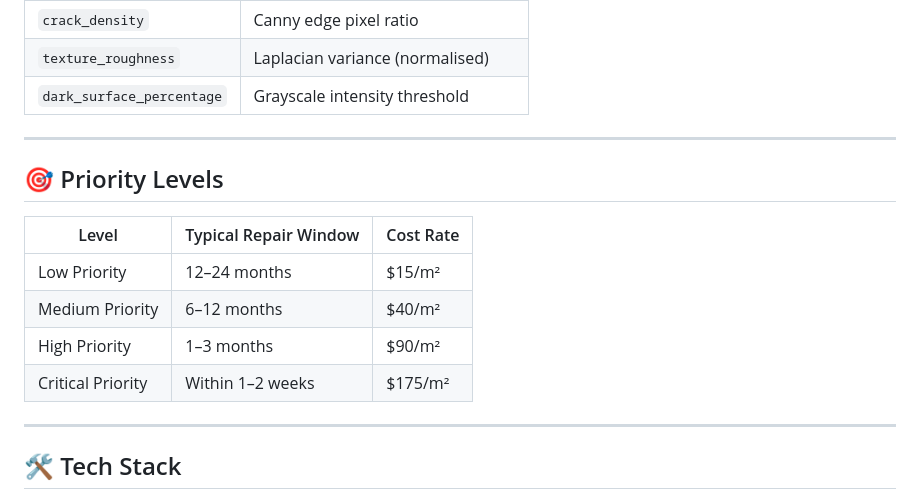
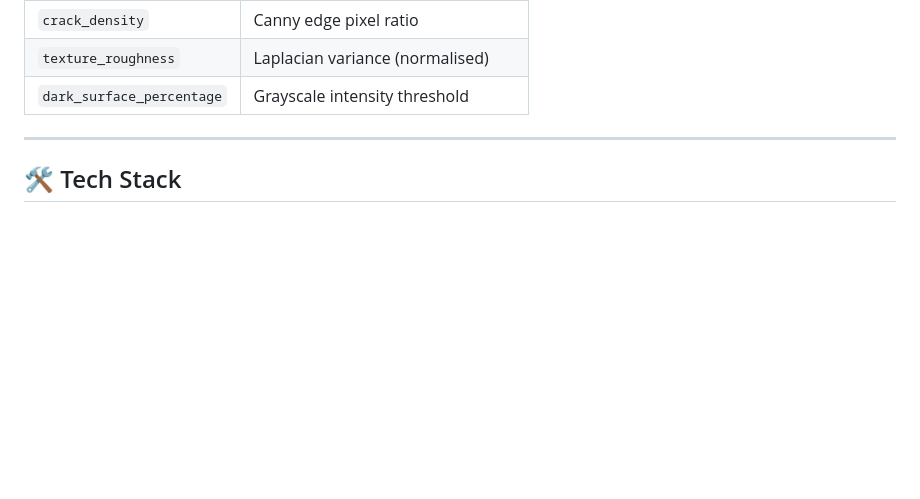
Before and after one commit to Sakina-786-vi/Road_Damage_Detection, a Markdown page: README.md, the part around the change. Rendered like a GitHub page; blank space fills up the shorter version.

```diff
--- a/README.md
+++ b/README.md
@@ -92,17 +92,6 @@ road_damage_app/
 
 ---
 
-## 🎯 Priority Levels
-
-| Level | Typical Repair Window | Cost Rate |
-|-------|----------------------|-----------|
-| Low Priority | 12–24 months | $15/m² |
-| Medium Priority | 6–12 months | $40/m² |
-| High Priority | 1–3 months | $90/m² |
-| Critical Priority | Within 1–2 weeks | $175/m² |
-
----
-
 ## 🛠️ Tech Stack
 
 - **Backend**: Python 3.10+, Flask 3.0
```
